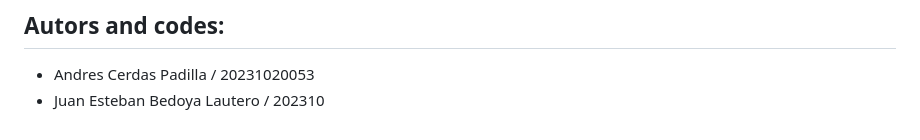
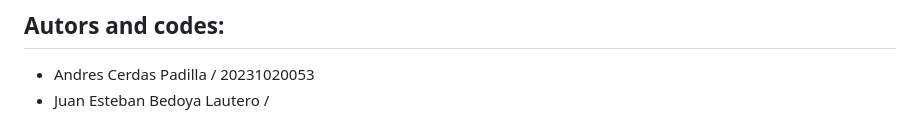
Before and after one commit to Andrescpyo/computer_science1, a Markdown page: Merge-vs-bubble/README.md, the part around the change. GitHub-like rendering.

Commit message:
signed commit test 3

```diff
--- a/Merge-vs-bubble/README.md
+++ b/Merge-vs-bubble/README.md
@@ -64,4 +64,4 @@ The bubble sort algorithm is a simple and straightforward algorithm that is easy
 
 ## Autors and codes:
 - Andres Cerdas Padilla  / 20231020053
-- Juan Esteban Bedoya Lautero / 202310
+- Juan Esteban Bedoya Lautero /
```
